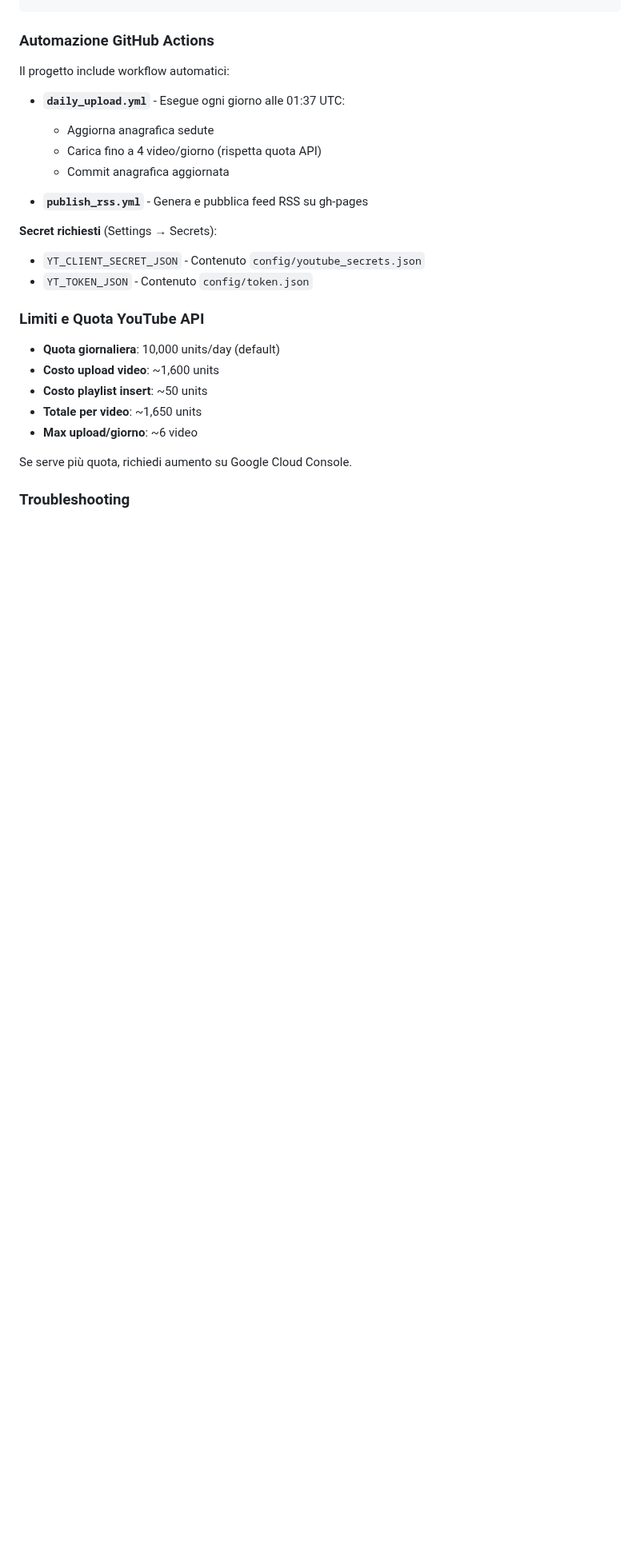
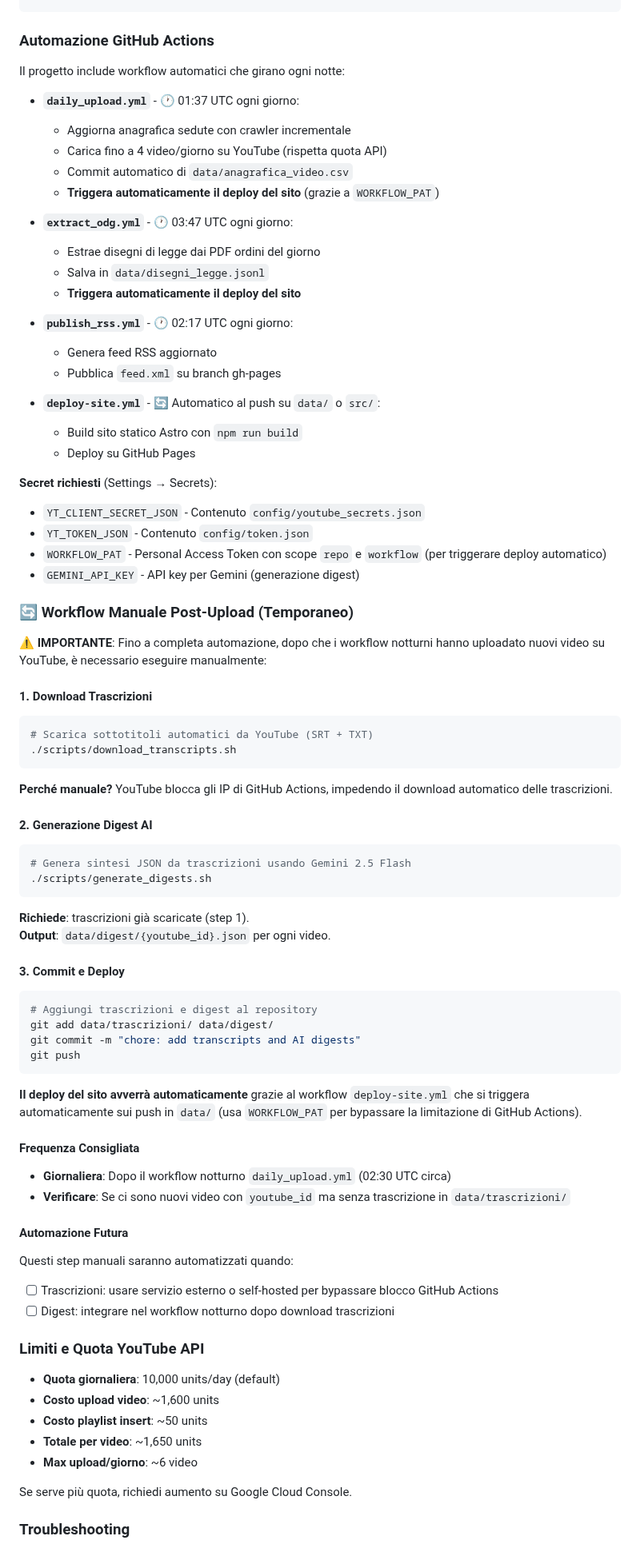
Before and after one commit to aborruso/ars_sicilia, a Markdown page: README.md, the part around the change. Shown at 80% size. Rendered like a GitHub page; folded sections open; blank space fills up the shorter version.

Commit message:
docs: add manual workflow section for transcripts and digests

````diff
--- a/README.md
+++ b/README.md
@@ -286,18 +286,77 @@ python3 scripts/upload_single.py
 
 ### Automazione GitHub Actions
 
-Il progetto include workflow automatici:
+Il progetto include workflow automatici che girano ogni notte:
 
-- **`daily_upload.yml`** - Esegue ogni giorno alle 01:37 UTC:
-  - Aggiorna anagrafica sedute
-  - Carica fino a 4 video/giorno (rispetta quota API)
-  - Commit anagrafica aggiornata
+- **`daily_upload.yml`** - 🕐 01:37 UTC ogni giorno:
+  - Aggiorna anagrafica sedute con crawler incrementale
+  - Carica fino a 4 video/giorno su YouTube (rispetta quota API)
+  - Commit automatico di `data/anagrafica_video.csv`
+  - **Triggera automaticamente il deploy del sito** (grazie a `WORKFLOW_PAT`)
 
-- **`publish_rss.yml`** - Genera e pubblica feed RSS su gh-pages
+- **`extract_odg.yml`** - 🕐 03:47 UTC ogni giorno:
+  - Estrae disegni di legge dai PDF ordini del giorno
+  - Salva in `data/disegni_legge.jsonl`
+  - **Triggera automaticamente il deploy del sito**
+
+- **`publish_rss.yml`** - 🕐 02:17 UTC ogni giorno:
+  - Genera feed RSS aggiornato
+  - Pubblica `feed.xml` su branch gh-pages
+
+- **`deploy-site.yml`** - 🔄 Automatico al push su `data/` o `src/`:
+  - Build sito statico Astro con `npm run build`
+  - Deploy su GitHub Pages
 
 **Secret richiesti** (Settings → Secrets):
 - `YT_CLIENT_SECRET_JSON` - Contenuto `config/youtube_secrets.json`
 - `YT_TOKEN_JSON` - Contenuto `config/token.json`
+- `WORKFLOW_PAT` - Personal Access Token con scope `repo` e `workflow` (per triggerare deploy automatico)
+- `GEMINI_API_KEY` - API key per Gemini (generazione digest)
+
+### 🔄 Workflow Manuale Post-Upload (Temporaneo)
+
+**⚠️ IMPORTANTE**: Fino a completa automazione, dopo che i workflow notturni hanno uploadato nuovi video su YouTube, è necessario eseguire manualmente:
+
+#### 1. Download Trascrizioni
+
+```bash
+# Scarica sottotitoli automatici da YouTube (SRT + TXT)
+./scripts/download_transcripts.sh
+```
+
+**Perché manuale?** YouTube blocca gli IP di GitHub Actions, impedendo il download automatico delle trascrizioni.
+
+#### 2. Generazione Digest AI
+
+```bash
+# Genera sintesi JSON da trascrizioni usando Gemini 2.5 Flash
+./scripts/generate_digests.sh
+```
+
+**Richiede**: trascrizioni già scaricate (step 1).
+**Output**: `data/digest/{youtube_id}.json` per ogni video.
+
+#### 3. Commit e Deploy
+
+```bash
+# Aggiungi trascrizioni e digest al repository
+git add data/trascrizioni/ data/digest/
+git commit -m "chore: add transcripts and AI digests"
+git push
+```
+
+**Il deploy del sito avverrà automaticamente** grazie al workflow `deploy-site.yml` che si triggera automaticamente sui push in `data/` (usa `WORKFLOW_PAT` per bypassare la limitazione di GitHub Actions).
+
+#### Frequenza Consigliata
+
+- **Giornaliera**: Dopo il workflow notturno `daily_upload.yml` (02:30 UTC circa)
+- **Verificare**: Se ci sono nuovi video con `youtube_id` ma senza trascrizione in `data/trascrizioni/`
+
+#### Automazione Futura
+
+Questi step manuali saranno automatizzati quando:
+- [ ] Trascrizioni: usare servizio esterno o self-hosted per bypassare blocco GitHub Actions
+- [ ] Digest: integrare nel workflow notturno dopo download trascrizioni
 
 ### Limiti e Quota YouTube API
 
````
